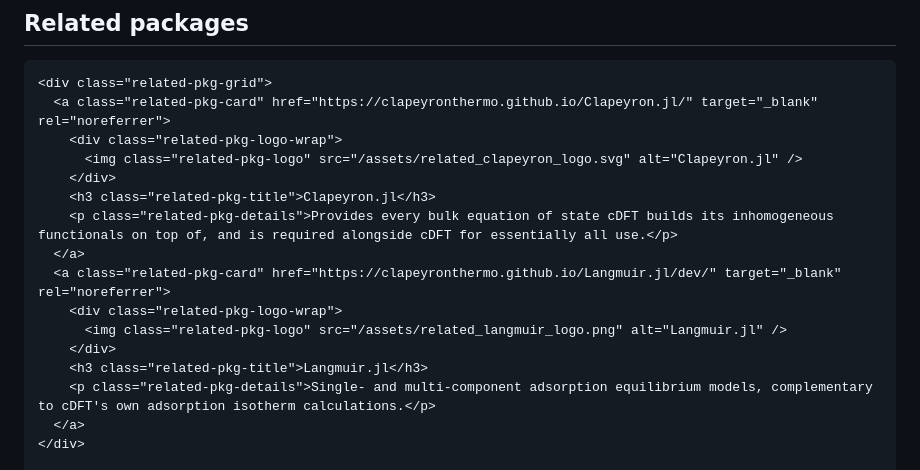
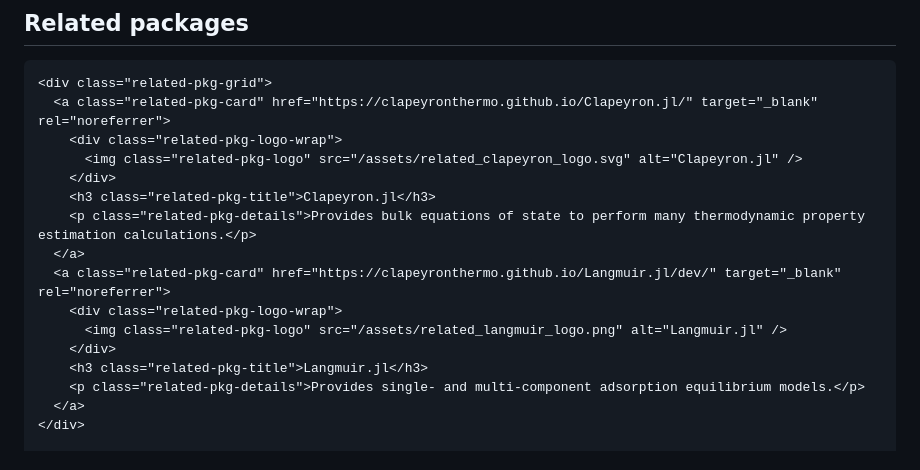
Before and after one commit to ClapeyronThermo/GCIdentifier.jl, a Markdown page: docs/src/index.md, the part around the change. Rendered like a GitHub page.

```diff
--- a/docs/src/index.md
+++ b/docs/src/index.md
@@ -86,14 +86,14 @@ If you are using GCIdentifier for your research work, please cite the following:
       <img class="related-pkg-logo" src="/assets/related_clapeyron_logo.svg" alt="Clapeyron.jl" />
     </div>
     <h3 class="related-pkg-title">Clapeyron.jl</h3>
-    <p class="related-pkg-details">Provides every bulk equation of state cDFT builds its inhomogeneous functionals on top of, and is required alongside cDFT for essentially all use.</p>
+    <p class="related-pkg-details">Provides bulk equations of state to perform many thermodynamic property estimation calculations.</p>
   </a>
   <a class="related-pkg-card" href="https://clapeyronthermo.github.io/Langmuir.jl/dev/" target="_blank" rel="noreferrer">
     <div class="related-pkg-logo-wrap">
       <img class="related-pkg-logo" src="/assets/related_langmuir_logo.png" alt="Langmuir.jl" />
     </div>
     <h3 class="related-pkg-title">Langmuir.jl</h3>
-    <p class="related-pkg-details">Single- and multi-component adsorption equilibrium models, complementary to cDFT's own adsorption isotherm calculations.</p>
+    <p class="related-pkg-details">Provides single- and multi-component adsorption equilibrium models.</p>
   </a>
 </div>
 
```
